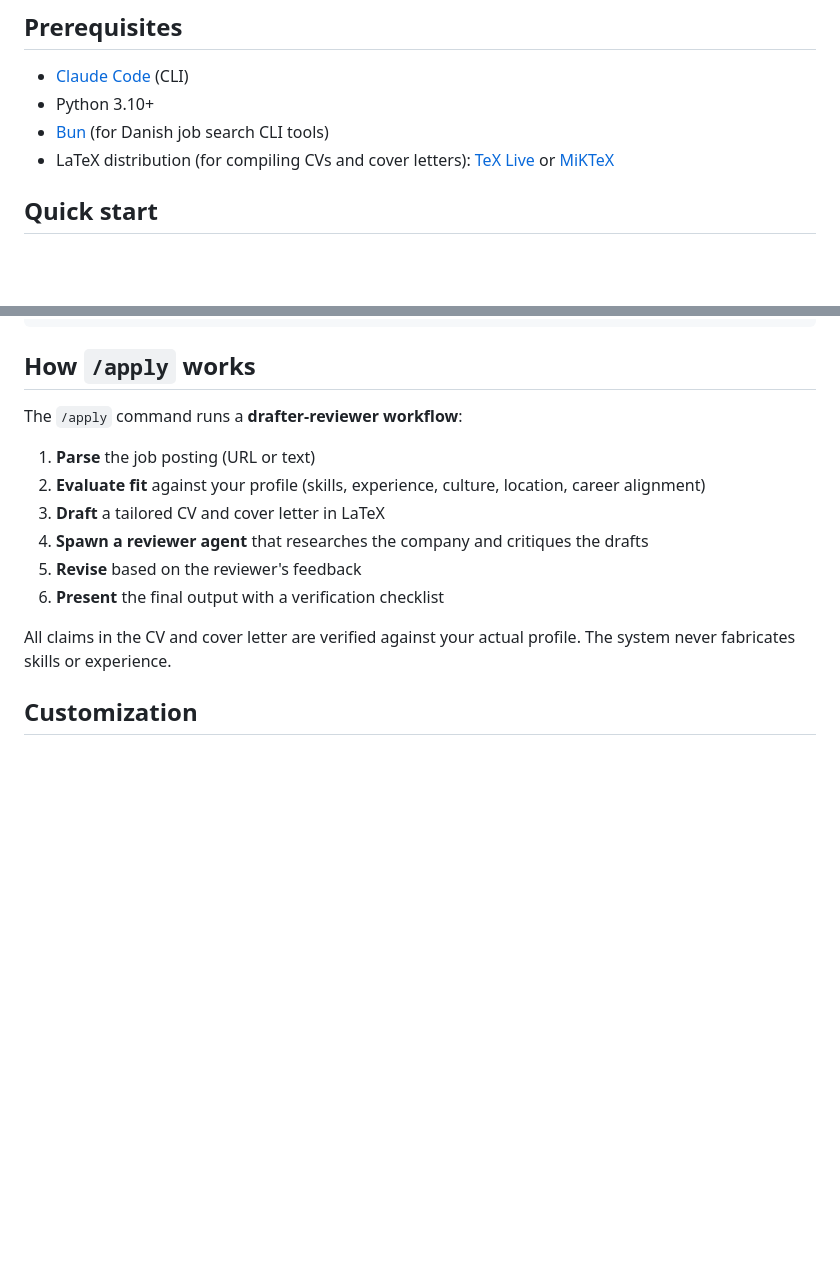
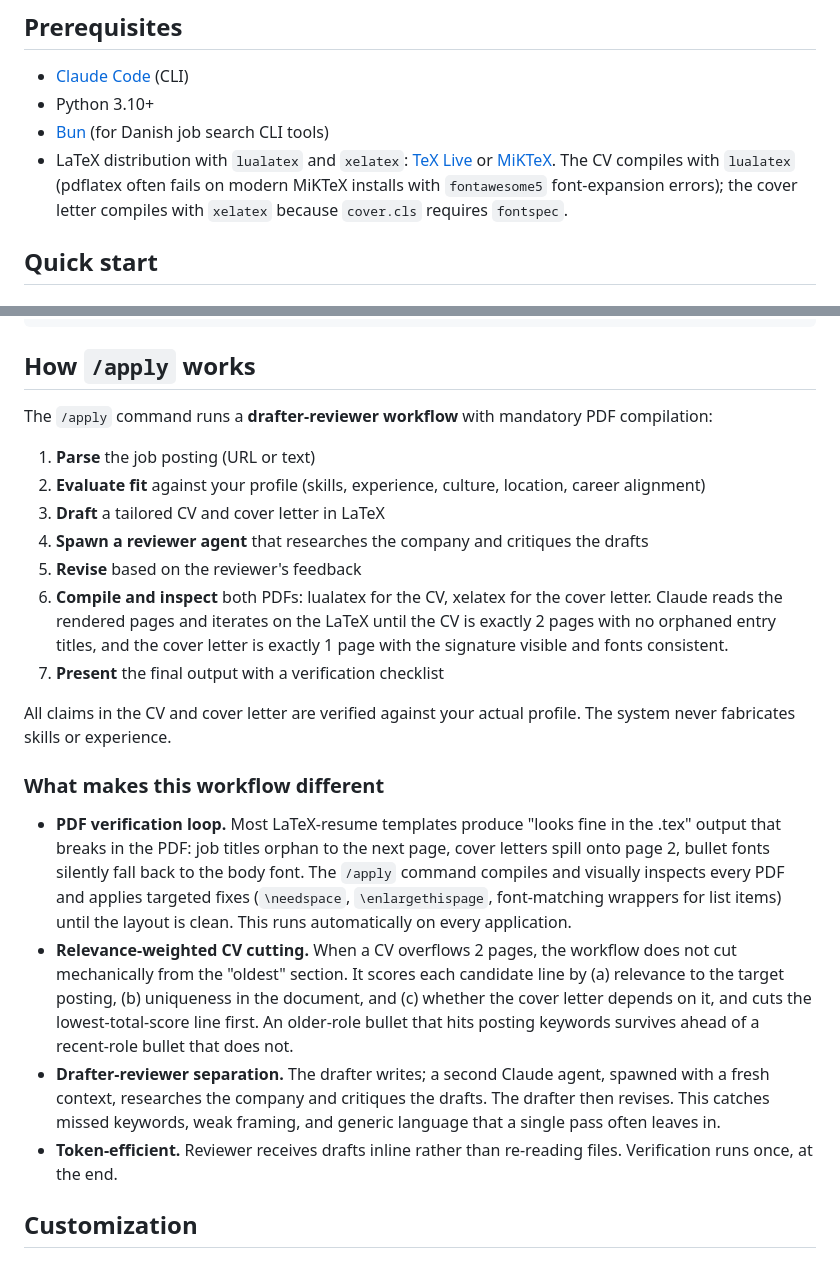
Before and after one commit to SahilSinghDiwan/ai-job-search, a Markdown page: README.md, 2 parts joined by grey strips. GitHub-like rendering; blank space fills up the shorter version.

Commit message:
docs: document PDF verification loop and relevance-weighted cutting
Updates README.md and SETUP.md to reflect the new /apply workflow
additions shipped in the previous commit:

- Bumps the /apply step list from 6 to 7, adding "Compile and inspect"
  between Revise and Present
- Adds a "What makes this workflow different" subsection highlighting the
  PDF verification loop, relevance-weighted CV cutting, drafter-reviewer
  separation, and token-efficient dispatching
- Updates prerequisites note to call out lualatex (CV) and xelatex (cover
  letter) explicitly, with the reason each engine is required
- Updates SETUP.md's LaTeX section to match (pdflatex -> lualatex for the
  CV, with the MiKTeX fontawesome5 caveat)

Co-Authored-By: Claude Opus 4.7 (1M context) <noreply@anthropic.com>

```diff
--- a/README.md
+++ b/README.md
@@ -33,7 +33,7 @@ The framework encodes career guidance best practices, including structured evalu
 - [Claude Code](https://claude.com/claude-code) (CLI)
 - Python 3.10+
 - [Bun](https://bun.sh) (for Danish job search CLI tools)
-- LaTeX distribution (for compiling CVs and cover letters): [TeX Live](https://tug.org/texlive/) or [MiKTeX](https://miktex.org/)
+- LaTeX distribution with `lualatex` and `xelatex`: [TeX Live](https://tug.org/texlive/) or [MiKTeX](https://miktex.org/). The CV compiles with `lualatex` (pdflatex often fails on modern MiKTeX installs with `fontawesome5` font-expansion errors); the cover letter compiles with `xelatex` because `cover.cls` requires `fontspec`.
 
 ## Quick start
 
@@ -127,16 +127,24 @@ ai-job-search/
 
 ## How `/apply` works
 
-The `/apply` command runs a **drafter-reviewer workflow**:
+The `/apply` command runs a **drafter-reviewer workflow** with mandatory PDF compilation:
 
 1. **Parse** the job posting (URL or text)
 2. **Evaluate fit** against your profile (skills, experience, culture, location, career alignment)
 3. **Draft** a tailored CV and cover letter in LaTeX
 4. **Spawn a reviewer agent** that researches the company and critiques the drafts
 5. **Revise** based on the reviewer's feedback
-6. **Present** the final output with a verification checklist
+6. **Compile and inspect** both PDFs: lualatex for the CV, xelatex for the cover letter. Claude reads the rendered pages and iterates on the LaTeX until the CV is exactly 2 pages with no orphaned entry titles, and the cover letter is exactly 1 page with the signature visible and fonts consistent.
+7. **Present** the final output with a verification checklist
 
 All claims in the CV and cover letter are verified against your actual profile. The system never fabricates skills or experience.
+
+### What makes this workflow different
+
+- **PDF verification loop.** Most LaTeX-resume templates produce "looks fine in the .tex" output that breaks in the PDF: job titles orphan to the next page, cover letters spill onto page 2, bullet fonts silently fall back to the body font. The `/apply` command compiles and visually inspects every PDF and applies targeted fixes (`\needspace`, `\enlargethispage`, font-matching wrappers for list items) until the layout is clean. This runs automatically on every application.
+- **Relevance-weighted CV cutting.** When a CV overflows 2 pages, the workflow does not cut mechanically from the "oldest" section. It scores each candidate line by (a) relevance to the target posting, (b) uniqueness in the document, and (c) whether the cover letter depends on it, and cuts the lowest-total-score line first. An older-role bullet that hits posting keywords survives ahead of a recent-role bullet that does not.
+- **Drafter-reviewer separation.** The drafter writes; a second Claude agent, spawned with a fresh context, researches the company and critiques the drafts. The drafter then revises. This catches missed keywords, weak framing, and generic language that a single pass often leaves in.
+- **Token-efficient.** Reviewer receives drafts inline rather than re-reading files. Verification runs once, at the end.
 
 ## Customization
 
```
Also changed, not shown: SETUP.md (+1 -1 lines).
